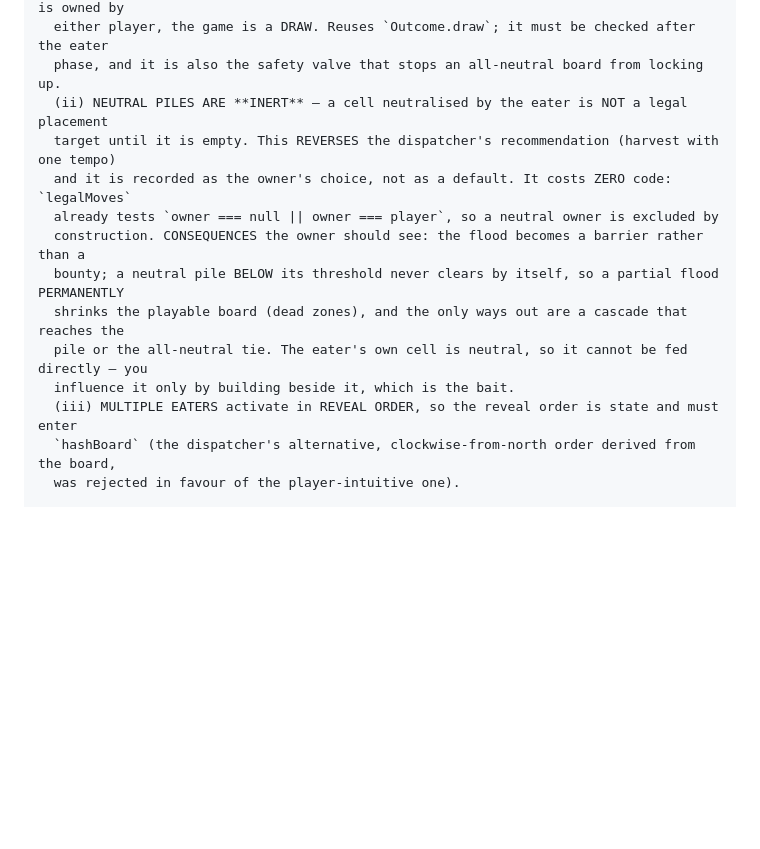
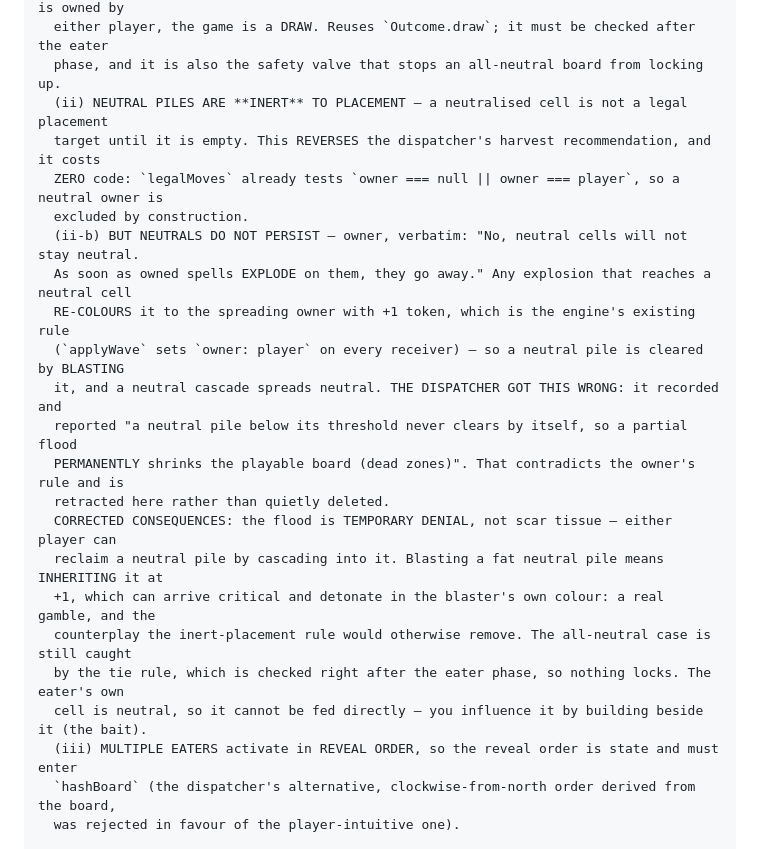
Before and after one commit to ArndRosemeier/BlasterMaster, a Markdown page: docs/BOARD.md, the part around the change. GitHub-like rendering; blank space fills up the shorter version.

Commit message:
Board correction: neutral cells are CLEARED by blasts, not permanent dead zones
Owner, verbatim: "No, neutral cells will not stay neutral. As soon as owned spells EXPLODE
on them, they go away." Any explosion reaching a neutral cell re-colours it to the
spreading owner with +1 token — the engine's existing `applyWave` rule, so this is zero
code — which means the flood is temporary denial, not scar tissue, and blasting a fat
neutral pile inherits it at +1 (possibly arriving critical and detonating in the blaster's
own colour).

The dispatcher's earlier claim — recorded and reported to the owner — that a sub-threshold
neutral pile "never clears by itself" and therefore "PERMANENTLY shrinks the playable
board" is wrong and is retracted in the record rather than quietly deleted. The inert-to-
placement rule the owner chose still stands and still costs no code; only its consequence
was misread.

```diff
--- a/docs/BOARD.md
+++ b/docs/BOARD.md
@@ -288,15 +288,24 @@ QUEUE | row=12 | THE EATER AGENT — OWNER'S IDEA, design stage, NOTHING DISPATC
   (i) THE TIE — after the eater's detonation and its neutral cascade SETTLE, if NO cell is owned by
   either player, the game is a DRAW. Reuses `Outcome.draw`; it must be checked after the eater
   phase, and it is also the safety valve that stops an all-neutral board from locking up.
-  (ii) NEUTRAL PILES ARE **INERT** — a cell neutralised by the eater is NOT a legal placement
-  target until it is empty. This REVERSES the dispatcher's recommendation (harvest with one tempo)
-  and it is recorded as the owner's choice, not as a default. It costs ZERO code: `legalMoves`
-  already tests `owner === null || owner === player`, so a neutral owner is excluded by
-  construction. CONSEQUENCES the owner should see: the flood becomes a barrier rather than a
-  bounty; a neutral pile BELOW its threshold never clears by itself, so a partial flood PERMANENTLY
-  shrinks the playable board (dead zones), and the only ways out are a cascade that reaches the
-  pile or the all-neutral tie. The eater's own cell is neutral, so it cannot be fed directly — you
-  influence it only by building beside it, which is the bait.
+  (ii) NEUTRAL PILES ARE **INERT** TO PLACEMENT — a neutralised cell is not a legal placement
+  target until it is empty. This REVERSES the dispatcher's harvest recommendation, and it costs
+  ZERO code: `legalMoves` already tests `owner === null || owner === player`, so a neutral owner is
+  excluded by construction.
+  (ii-b) BUT NEUTRALS DO NOT PERSIST — owner, verbatim: "No, neutral cells will not stay neutral.
+  As soon as owned spells EXPLODE on them, they go away." Any explosion that reaches a neutral cell
+  RE-COLOURS it to the spreading owner with +1 token, which is the engine's existing rule
+  (`applyWave` sets `owner: player` on every receiver) — so a neutral pile is cleared by BLASTING
+  it, and a neutral cascade spreads neutral. THE DISPATCHER GOT THIS WRONG: it recorded and
+  reported "a neutral pile below its threshold never clears by itself, so a partial flood
+  PERMANENTLY shrinks the playable board (dead zones)". That contradicts the owner's rule and is
+  retracted here rather than quietly deleted.
+  CORRECTED CONSEQUENCES: the flood is TEMPORARY DENIAL, not scar tissue — either player can
+  reclaim a neutral pile by cascading into it. Blasting a fat neutral pile means INHERITING it at
+  +1, which can arrive critical and detonate in the blaster's own colour: a real gamble, and the
+  counterplay the inert-placement rule would otherwise remove. The all-neutral case is still caught
+  by the tie rule, which is checked right after the eater phase, so nothing locks. The eater's own
+  cell is neutral, so it cannot be fed directly — you influence it by building beside it (the bait).
   (iii) MULTIPLE EATERS activate in REVEAL ORDER, so the reveal order is state and must enter
   `hashBoard` (the dispatcher's alternative, clockwise-from-north order derived from the board,
   was rejected in favour of the player-intuitive one).
```
